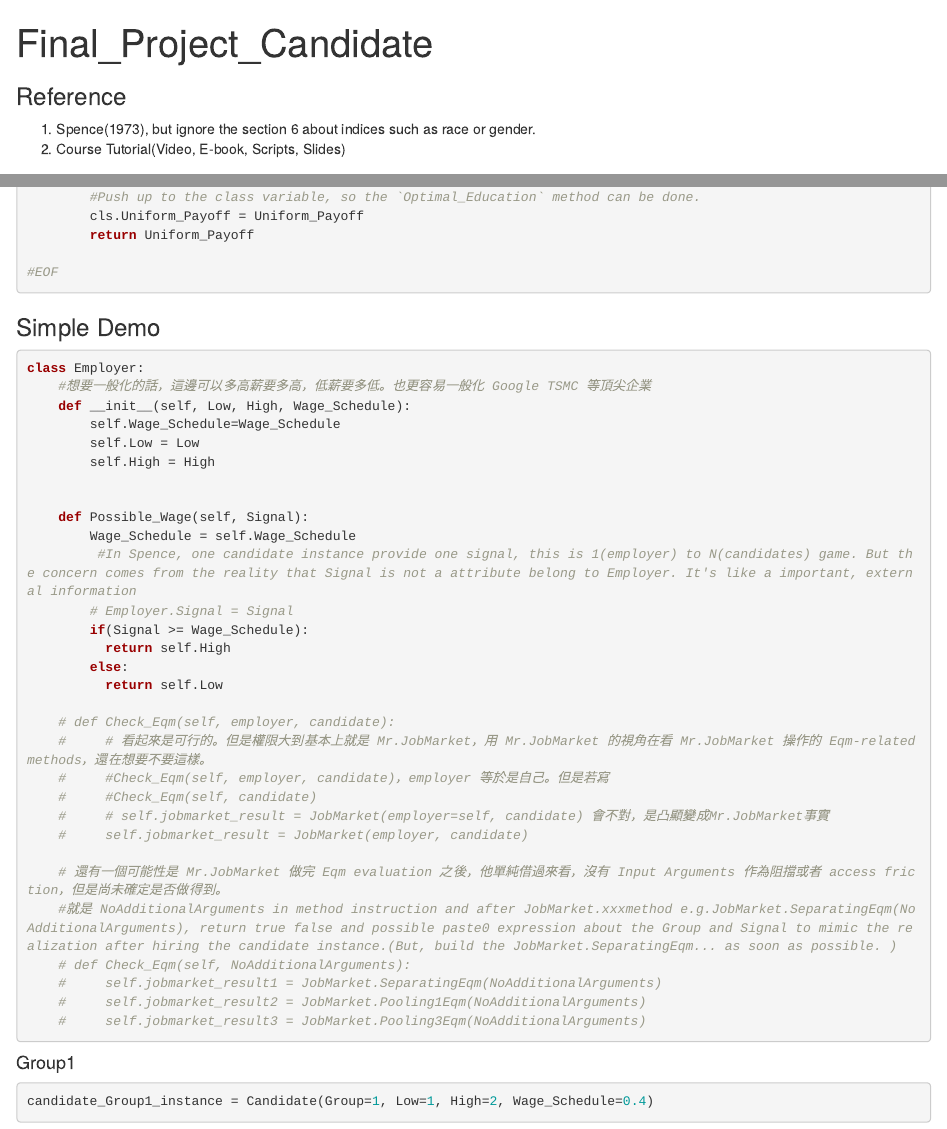
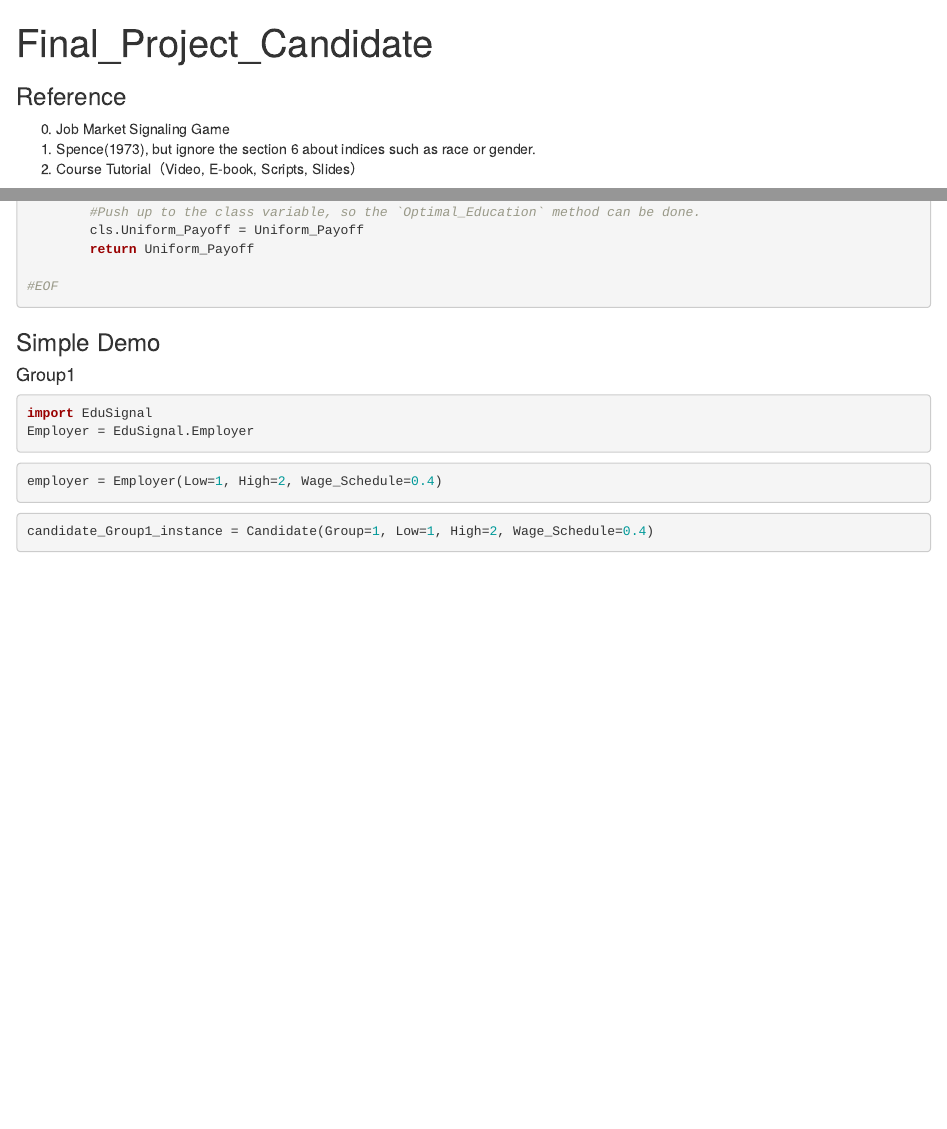
Before and after one commit to PoMingChen/EconModeling_Public, an R Markdown document (Final_Project/Final_Project_Candidate.Rmd): the page in a window 1100 px wide, from its top, and a second part further down, joined at a grey line. Rendered offline with R 4.5, knitr and Pandoc, with nearby package versions.

Commit message:
initiate the v0 of the employer

````diff
--- a/Final_Project/Final_Project_Candidate.Rmd
+++ b/Final_Project/Final_Project_Candidate.Rmd
@@ -9,8 +9,9 @@ knitr::opts_chunk$set(echo = TRUE)
 
 ### Reference
 
+0. Job Market Signaling Game
 1. Spence(1973), but ignore the section 6 about indices such as race or gender.
-2. Course Tutorial(Video, E-book, Scripts, Slides)
+2. Course Tutorial（Video, E-book, Scripts, Slides）
 
 ## makecondition
 
@@ -163,41 +167,16 @@ class Candidate:
 
 ### Simple Demo
 
+#### Group1
+
 ```{python}
-class Employer:
-    #想要一般化的話，這邊可以多高薪要多高，低薪要多低。也更容易一般化 Google TSMC 等頂尖企業
-    def __init__(self, Low, High, Wage_Schedule):
-        self.Wage_Schedule=Wage_Schedule
-        self.Low = Low
-        self.High = High
-
-
-    def Possible_Wage(self, Signal):
-        Wage_Schedule = self.Wage_Schedule
-         #In Spence, one candidate instance provide one signal, this is 1(employer) to N(candidates) game. But the concern comes from the reality that Signal is not a attribute belong to Employer. It's like a important, external information
-        # Employer.Signal = Signal
-        if(Signal >= Wage_Schedule):
-          return self.High
-        else:
-          return self.Low
-
-    # def Check_Eqm(self, employer, candidate):
-    #     # 看起來是可行的。但是權限大到基本上就是 Mr.JobMarket，用 Mr.JobMarket 的視角在看 Mr.JobMarket 操作的 Eqm-related methods，還在想要不要這樣。
-    #     #Check_Eqm(self, employer, candidate)，employer 等於是自己。但是若寫
-    #     #Check_Eqm(self, candidate)
-    #     # self.jobmarket_result = JobMarket(employer=self, candidate) 會不對，是凸顯變成Mr.JobMarket事實
-    #     self.jobmarket_result = JobMarket(employer, candidate)
-
-    # 還有一個可能性是 Mr.JobMarket 做完 Eqm evaluation 之後，他單純借過來看，沒有 Input Arguments 作為阻擋或者 access friction，但是尚未確定是否做得到。
-    #就是 NoAdditionalArguments in method instruction and after JobMarket.xxxmethod e.g.JobMarket.SeparatingEqm(NoAdditionalArguments), return true false and possible paste0 expression about the Group and Signal to mimic the realization after hiring the candidate instance.(But, build the JobMarket.SeparatingEqm... as soon as possible. )
-    # def Check_Eqm(self, NoAdditionalArguments):
-    #     self.jobmarket_result1 = JobMarket.SeparatingEqm(NoAdditionalArguments)
-    #     self.jobmarket_result2 = JobMarket.Pooling1Eqm(NoAdditionalArguments)
-    #     self.jobmarket_result3 = JobMarket.Pooling3Eqm(NoAdditionalArguments)
+import EduSignal
+Employer = EduSignal.Employer
 ```
 
-
-#### Group1
+```{python}
+employer = Employer(Low=1, High=2, Wage_Schedule=0.4)
+```
 
 ```{python}
 candidate_Group1_instance = Candidate(Group=1, Low=1, High=2, Wage_Schedule=0.4)
````
Also changed, not shown: Final_Project/EduSignal.py (+0 -1 lines), Final_Project/Final_Project_EduSignal1.Rmd (+1 -0 lines), Final_Project/Final_Project_Employer.Rmd (+17 -8 lines), Final_Project/Final_Project_JobMarket.Rmd (+7 -1 lines), Final_Project/Final_Project_Candidate.html (added), Final_Project/Final_Project_Employer.html (added), Final_Project/Final_Project_JobMarket.html (added), Final_Project/Final_Project_Candidate.Rmd (13 more changed lines).
